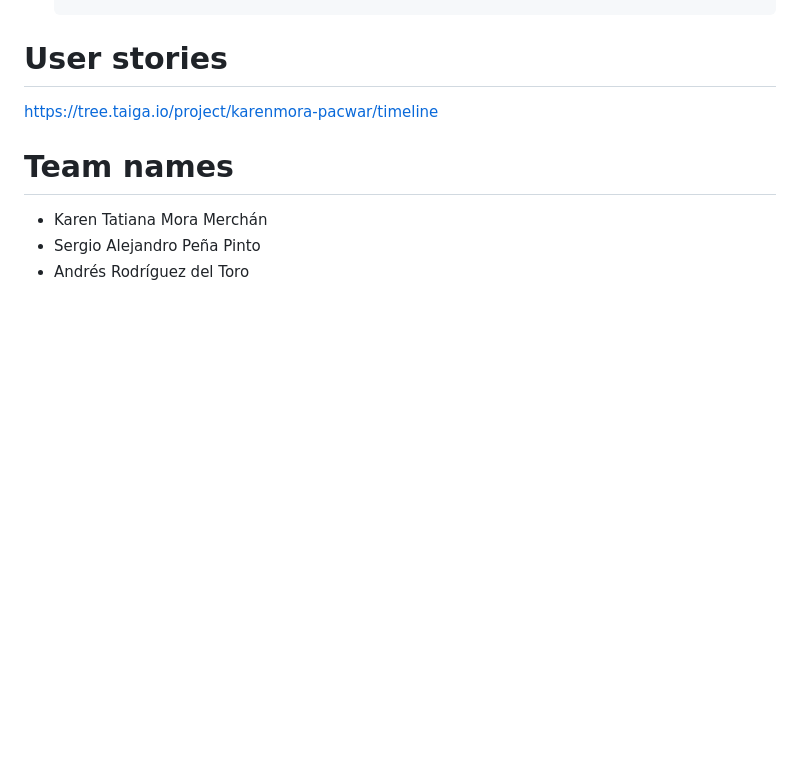
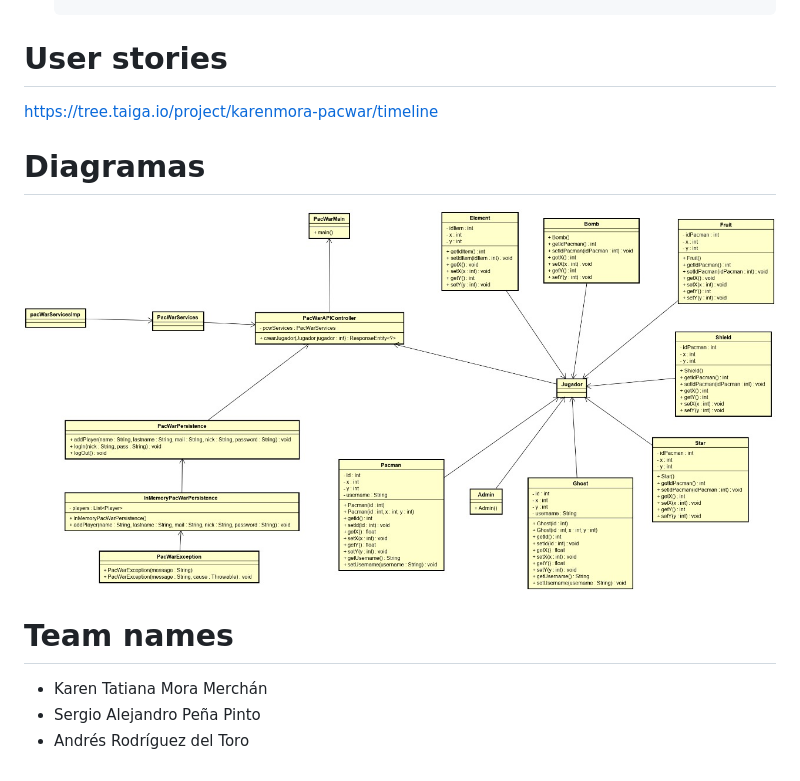
Before and after one commit to kas-entertainment/PacWar, a Markdown page: README.md, the part around the change. Rendered like a GitHub page; pictures changed too: diagrama.jpeg (added); blank space fills up the shorter version.

Commit message:
diagramas

```diff
--- a/README.md
+++ b/README.md
@@ -97,6 +97,10 @@ There are different types of levels or labyrinths depending on the number of peo
 https://tree.taiga.io/project/karenmora-pacwar/timeline
 
 
+# Diagramas
+
+![Alt text](diagrama.jpeg)
+
 # Team names
 - Karen Tatiana Mora Merchán
 - Sergio Alejandro Peña Pinto
```
